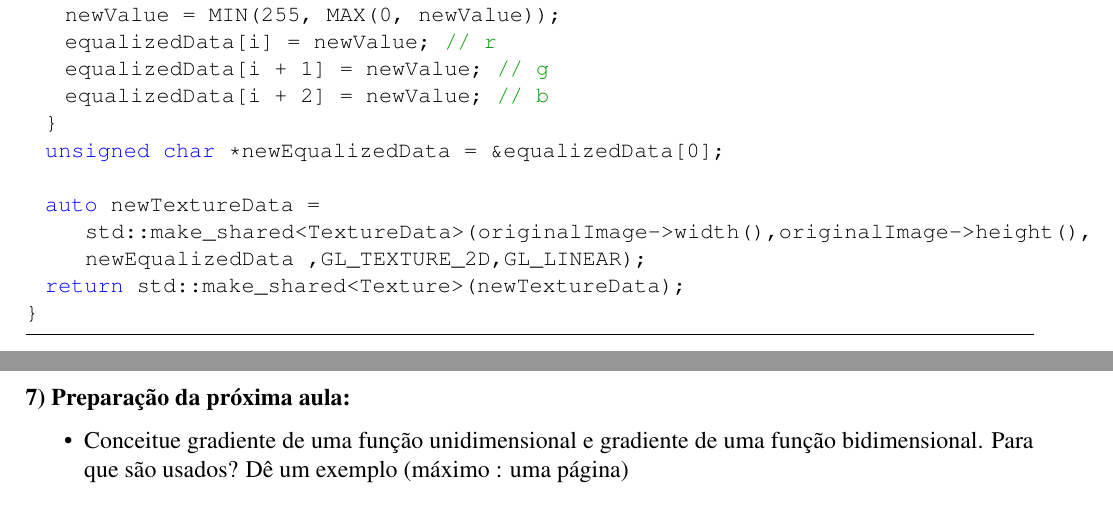
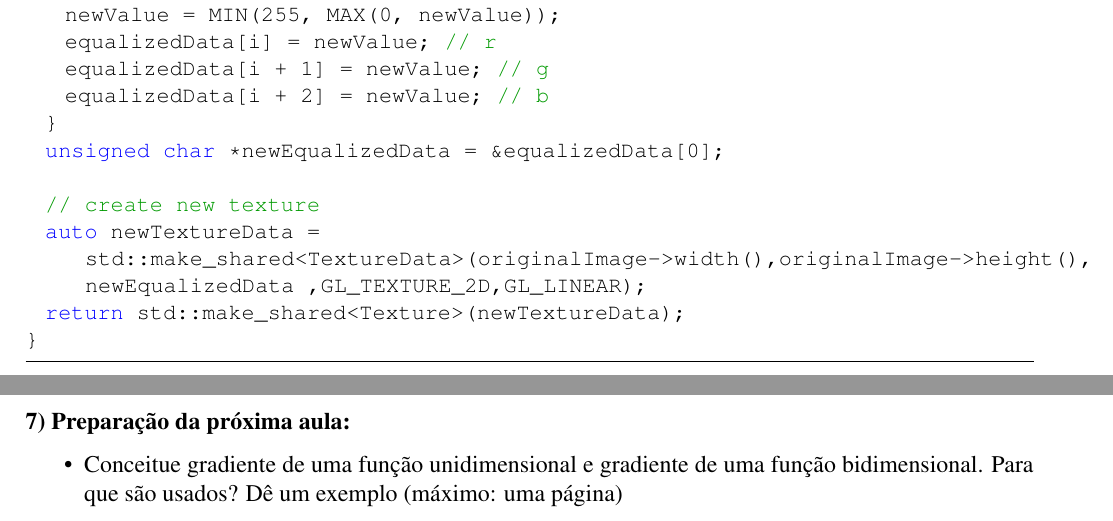
Before and after one commit to tolstenko/ComputerGraphicsLectures, a LaTeX document (atividade02.tex): two parts of pages 3 and 4 of 5, joined at a grey line, cut so that both start at the same text. Compiled offline with pdfLaTeX.

Commit message:
Update on Overleaf.

```diff
--- a/atividade02.tex
+++ b/atividade02.tex
@@ -184,6 +184,7 @@ std::shared_ptr<Texture> equalizeHistogram(std::shared_ptr<Texture> originalImag
   }
   unsigned char *newEqualizedData = &equalizedData[0];
 
+  // create new texture
   auto newTextureData = std::make_shared<TextureData>(originalImage->width(),originalImage->height(), newEqualizedData ,GL_TEXTURE_2D,GL_LINEAR);
   return std::make_shared<Texture>(newTextureData);
 }
```
Also changed, not shown: atividade02.tex (11 more changed lines).
